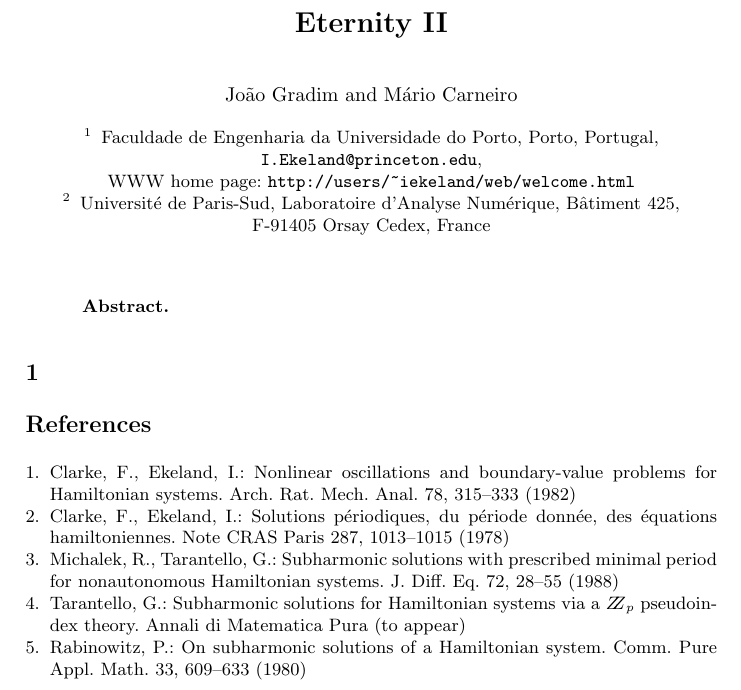
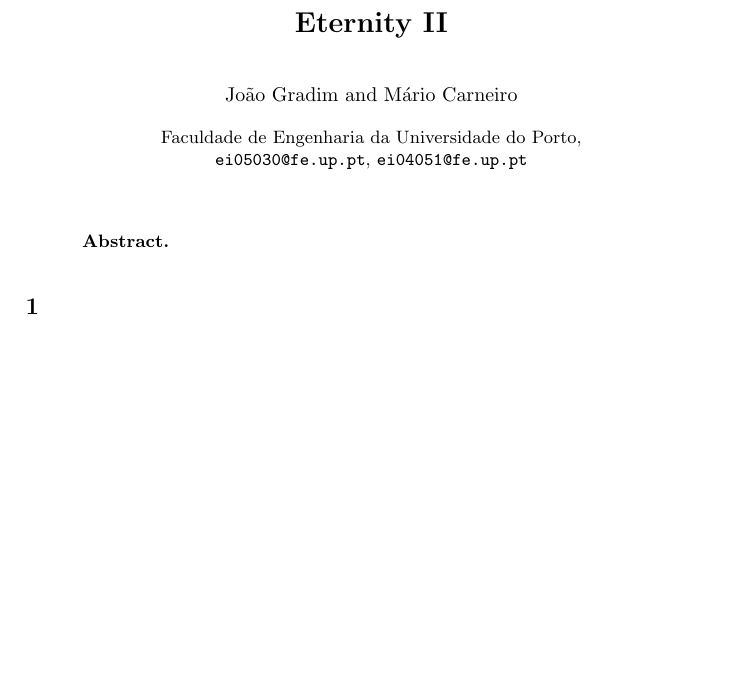
Before and after one commit to jgradim/eternity2, a LaTeX paper (article/mpes.tex): part of the page, cut so that both start at the same text, the shorter picture padded with empty space. Compiled offline with pdfLaTeX.

Commit message:
bibliography file

```diff
--- a/article/mpes.tex
+++ b/article/mpes.tex
@@ -6,6 +6,7 @@
 \documentclass{llncs}
 %
 \usepackage{makeidx}  % allows for indexgeneration
+\usepackage[utf8]{inputenc}
 %
 \begin{document}
 %
@@ -25,18 +26,13 @@
 %
 \author{João Gradim \and Mário Carneiro}
 %
-\authorrunning{João Gradim et Mário Carneiro} % abbreviated author list (for running head)
+\authorrunning{João Gradim\inst{1} et Mário Carneiro\inst{1}} % abbreviated author list (for running head)
 %
 %%%% list of authors for the TOC (use if author list has to be modified)
 \tocauthor{João Gradim and Mário Carneiro}
 %
-\institute{Faculdade de Engenharia da Universidade do Porto, Porto, Portugal,\\
-\email{I.Ekeland@princeton.edu},\\ WWW home page:
-\texttt{http://users/\homedir iekeland/web/welcome.html}
-\and
-Universit\'{e} de Paris-Sud,
-Laboratoire d'Analyse Num\'{e}rique, B\^{a}timent 425,\\
-F-91405 Orsay Cedex, France}
+\institute{Faculdade de Engenharia da Universidade do Porto,\\
+\email{ei05030@fe.up.pt}, \email{ei04051@fe.up.pt}}
 
 \maketitle              % typeset the title of the contribution
 
@@ -48,36 +44,5 @@ F-91405 Orsay Cedex, France}
 %
 % ---- Bibliography ----
 %
-\begin{thebibliography}{5}
-%
-\bibitem {clar:eke}
-Clarke, F., Ekeland, I.:
-Nonlinear oscillations and
-boundary-value problems for Hamiltonian systems.
-Arch. Rat. Mech. Anal. 78, 315--333 (1982)
-
-\bibitem {clar:eke:2}
-Clarke, F., Ekeland, I.:
-Solutions p\'{e}riodiques, du
-p\'{e}riode donn\'{e}e, des \'{e}quations hamiltoniennes.
-Note CRAS Paris 287, 1013--1015 (1978)
-
-\bibitem {mich:tar}
-Michalek, R., Tarantello, G.:
-Subharmonic solutions with prescribed minimal
-period for nonautonomous Hamiltonian systems.
-J. Diff. Eq. 72, 28--55 (1988)
-
-\bibitem {tar}
-Tarantello, G.:
-Subharmonic solutions for Hamiltonian
-systems via a $\bbbz_{p}$ pseudoindex theory.
-Annali di Matematica Pura (to appear)
-
-\bibitem {rab}
-Rabinowitz, P.:
-On subharmonic solutions of a Hamiltonian system.
-Comm. Pure Appl. Math. 33, 609--633 (1980)
-
-\end{thebibliography}
+\bibliography{mpes}
 \end{document}
```
Also changed, not shown: article/makefile, article/mpes.bib (added).
